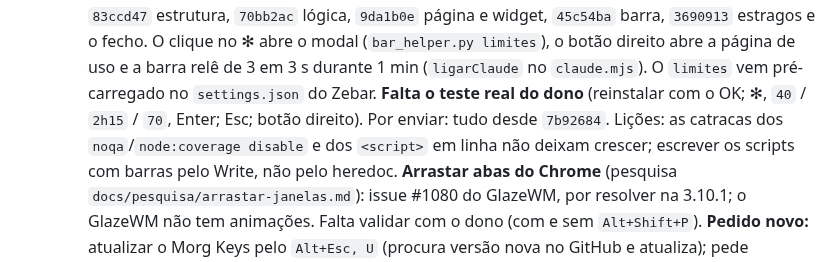
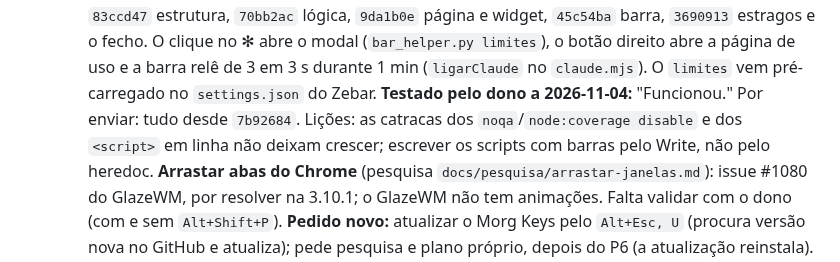
Before and after one commit to Carlobks/Morg-Keys, a Markdown page: .context/HANDOFF-morg-laws.md, the part around the change. Rendered like a GitHub page.

```diff
--- a/.context/HANDOFF-morg-laws.md
+++ b/.context/HANDOFF-morg-laws.md
@@ -167,8 +167,7 @@ Técnicas (tomadas durante as fases, com o motivo medido):
    estrutura, `70bb2ac` lógica, `9da1b0e` página e widget, `45c54ba` barra, `3690913` estragos e o fecho. O
    clique no ✻ abre o modal (`bar_helper.py limites`), o botão direito abre a página de uso e a barra relê de 3
    em 3 s durante 1 min (`ligarClaude` no `claude.mjs`). O `limites` vem pré-carregado no `settings.json` do
-   Zebar. **Falta o teste real do dono** (reinstalar com o OK; ✻, `40` / `2h15` / `70`, Enter; Esc; botão
-   direito). Por enviar: tudo desde `7b92684`. Lições: as catracas dos `noqa`/`node:coverage disable` e dos
+   Zebar. **Testado pelo dono a 2026-11-04:** "Funcionou." Por enviar: tudo desde `7b92684`. Lições: as catracas dos `noqa`/`node:coverage disable` e dos
    `<script>` em linha não deixam crescer; escrever os scripts com barras pelo Write, não pelo heredoc.
    **Arrastar abas do Chrome** (pesquisa `docs/pesquisa/arrastar-janelas.md`): issue #1080 do GlazeWM, por resolver
    na 3.10.1; o GlazeWM não tem animações. Falta validar com o dono (com e sem `Alt+Shift+P`).
```
Also changed, not shown: docs/pendentes.md (+1 -1 lines), docs/planos/0006-modal-limites-claude.md (+1 -1 lines).
